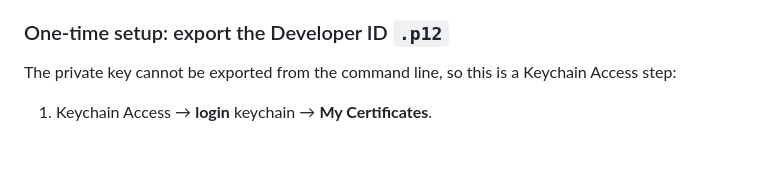
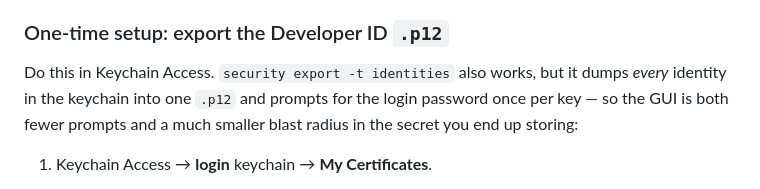
Before and after one commit to tiagomoraes/huske, a Markdown page: docs/releasing.md, the part around the change. GitHub-like rendering; blank space fills up the shorter version.

Commit message:
docs: correct how the Developer ID .p12 export actually behaves
`security export -t identities` does export the private key; it just exports
all four identities at once and prompts per key. Keychain Access is still the
right route, for the blast radius rather than for being the only one.

Co-Authored-By: Claude Opus 5 (1M context) <noreply@anthropic.com>

```diff
--- a/docs/releasing.md
+++ b/docs/releasing.md
@@ -354,8 +354,10 @@ notarize step also checks for the certificate.
 
 ### One-time setup: export the Developer ID `.p12`
 
-The private key cannot be exported from the command line, so this is a
-Keychain Access step:
+Do this in Keychain Access. `security export -t identities` also works, but it
+dumps *every* identity in the keychain into one `.p12` and prompts for the
+login password once per key — so the GUI is both fewer prompts and a much
+smaller blast radius in the secret you end up storing:
 
 1. Keychain Access → **login** keychain → **My Certificates**.
 2. Select the row named `Developer ID Application: <Name> (<TEAMID>)`. Make
```
